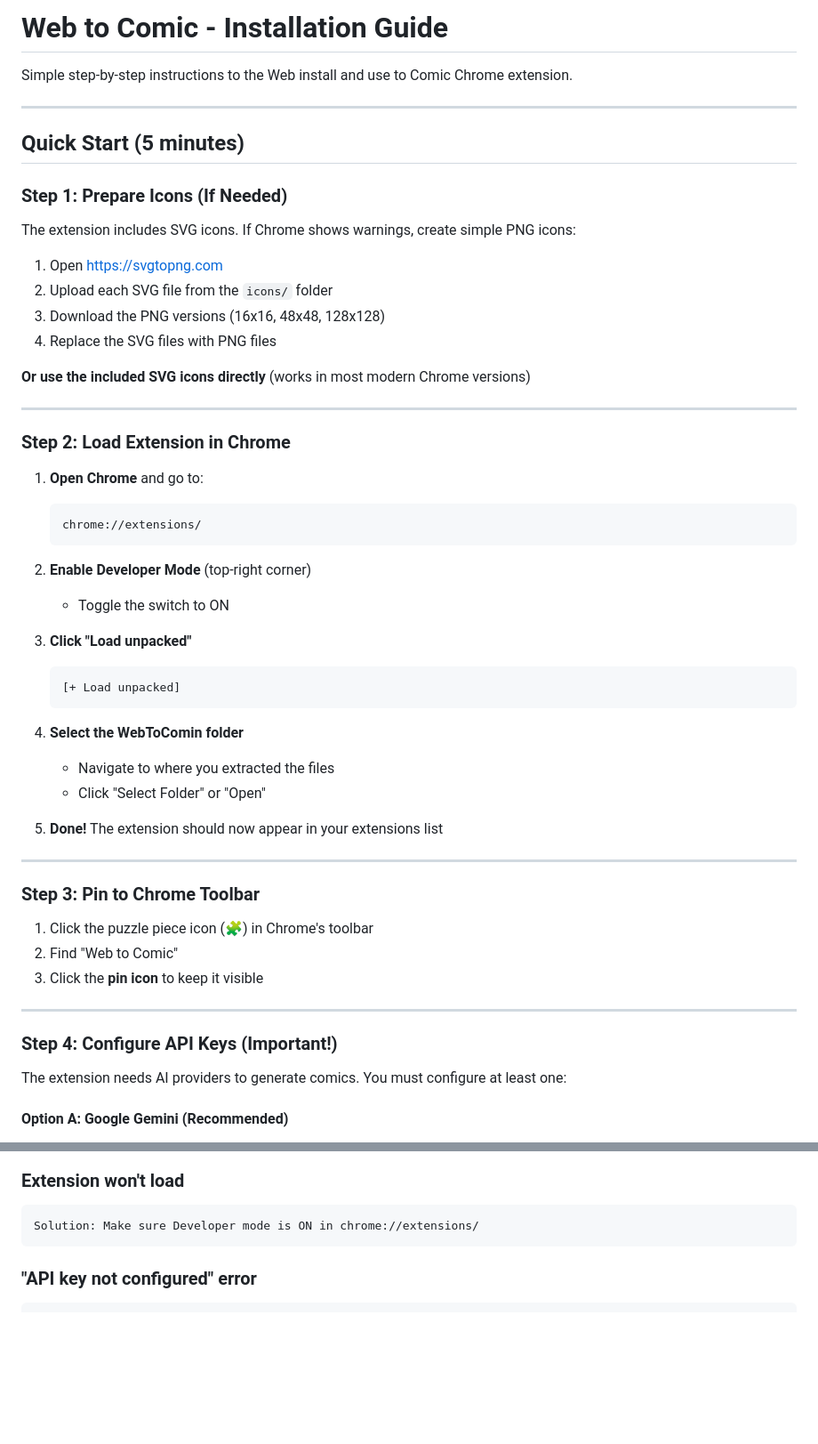
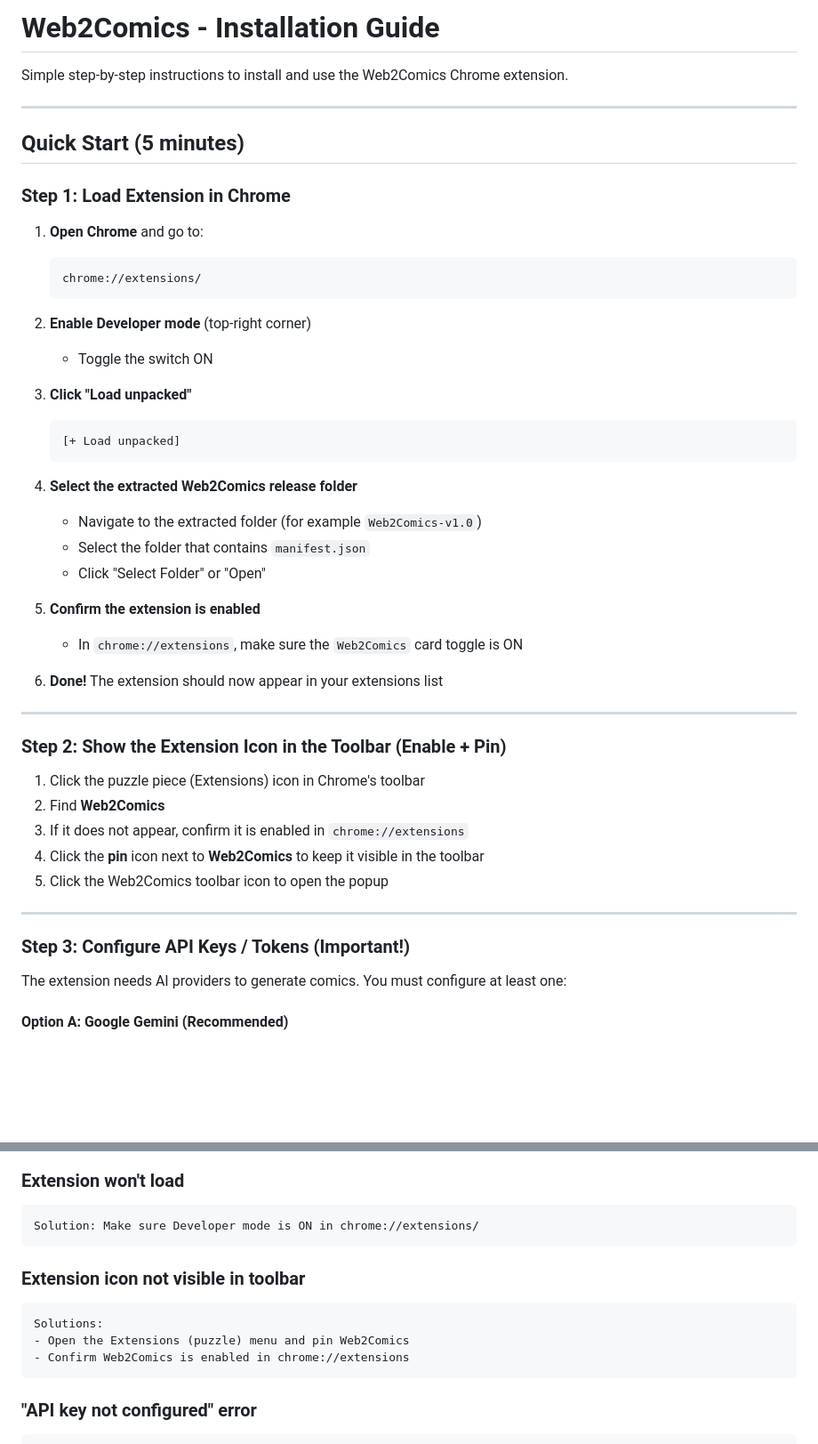
Before and after one commit to ApartsinProjects/Web2Comics, a Markdown page: INSTALL.md, 2 parts joined by grey strips. Shown at 89% size. Rendered like a GitHub page; blank space fills up the shorter version.

````diff
--- a/INSTALL.md
+++ b/INSTALL.md
@@ -1,56 +1,49 @@
-# Web to Comic - Installation Guide
+# Web2Comics - Installation Guide
 
-Simple step-by-step instructions to the Web install and use to Comic Chrome extension.
+Simple step-by-step instructions to install and use the Web2Comics Chrome extension.
 
 ---
 
 ## Quick Start (5 minutes)
 
-### Step 1: Prepare Icons (If Needed)
-
-The extension includes SVG icons. If Chrome shows warnings, create simple PNG icons:
-
-1. Open https://svgtopng.com
-2. Upload each SVG file from the `icons/` folder
-3. Download the PNG versions (16x16, 48x48, 128x128)
-4. Replace the SVG files with PNG files
-
-**Or use the included SVG icons directly** (works in most modern Chrome versions)
-
----
-
-### Step 2: Load Extension in Chrome
+### Step 1: Load Extension in Chrome
 
 1. **Open Chrome** and go to:
    ```
    chrome://extensions/
    ```
 
-2. **Enable Developer Mode** (top-right corner)
-   - Toggle the switch to ON
+2. **Enable Developer mode** (top-right corner)
+   - Toggle the switch ON
 
 3. **Click "Load unpacked"**
    ```
    [+ Load unpacked]
    ```
 
-4. **Select the WebToComin folder**
-   - Navigate to where you extracted the files
+4. **Select the extracted Web2Comics release folder**
+   - Navigate to the extracted folder (for example `Web2Comics-v1.0`)
+   - Select the folder that contains `manifest.json`
    - Click "Select Folder" or "Open"
 
-5. **Done!** The extension should now appear in your extensions list
+5. **Confirm the extension is enabled**
+   - In `chrome://extensions`, make sure the `Web2Comics` card toggle is ON
+
+6. **Done!** The extension should now appear in your extensions list
 
 ---
 
-### Step 3: Pin to Chrome Toolbar
+### Step 2: Show the Extension Icon in the Toolbar (Enable + Pin)
 
-1. Click the puzzle piece icon (🧩) in Chrome's toolbar
-2. Find "Web to Comic"
-3. Click the **pin icon** to keep it visible
+1. Click the puzzle piece (Extensions) icon in Chrome's toolbar
+2. Find **Web2Comics**
+3. If it does not appear, confirm it is enabled in `chrome://extensions`
+4. Click the **pin** icon next to **Web2Comics** to keep it visible in the toolbar
+5. Click the Web2Comics toolbar icon to open the popup
 
 ---
 
-### Step 4: Configure API Keys (Important!)
+### Step 3: Configure API Keys / Tokens (Important!)
 
 The extension needs AI providers to generate comics. You must configure at least one:
 
@@ -118,6 +124,13 @@ The extension needs AI providers to generate comics. You must configure at least
 ### Extension won't load
 ```
 Solution: Make sure Developer mode is ON in chrome://extensions/
+```
+
+### Extension icon not visible in toolbar
+```
+Solutions:
+- Open the Extensions (puzzle) menu and pin Web2Comics
+- Confirm Web2Comics is enabled in chrome://extensions
 ```
 
 ### "API key not configured" error
````
Also changed, not shown: other parts of INSTALL.md (+25 -11 lines), README.md (+7 -2 lines).
